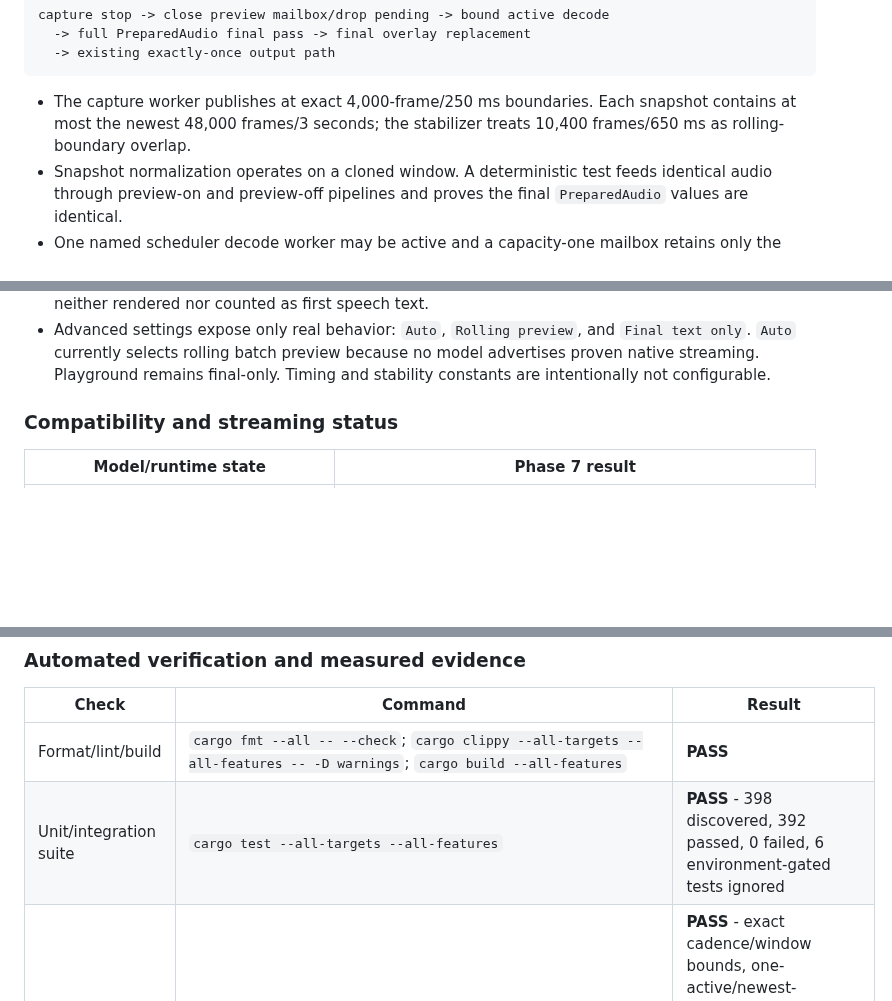
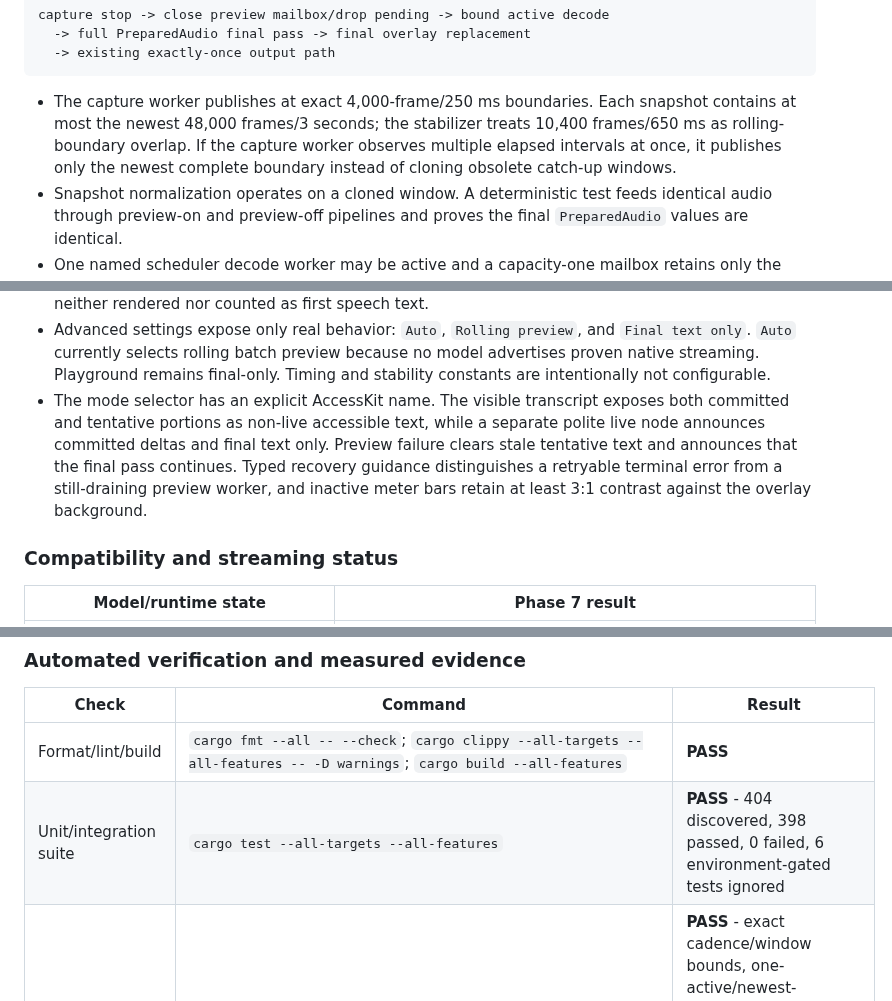
Before and after one commit to tyhuang9/scribe, a Markdown page: docs/SCRIBE_REVAMP.md, 3 parts joined by grey strips. Drawn GitHub-style; blank space fills up the shorter version.

Commit message:
Record Phase 7 review closure

```diff
--- a/docs/SCRIBE_REVAMP.md
+++ b/docs/SCRIBE_REVAMP.md
@@ -1322,7 +1322,9 @@ capture stop -> close preview mailbox/drop pending -> bound active decode
 
 - The capture worker publishes at exact 4,000-frame/250 ms boundaries. Each
   snapshot contains at most the newest 48,000 frames/3 seconds; the stabilizer
-  treats 10,400 frames/650 ms as rolling-boundary overlap.
+  treats 10,400 frames/650 ms as rolling-boundary overlap. If the capture
+  worker observes multiple elapsed intervals at once, it publishes only the
+  newest complete boundary instead of cloning obsolete catch-up windows.
 - Snapshot normalization operates on a cloned window. A deterministic test
   feeds identical audio through preview-on and preview-off pipelines and proves
   the final `PreparedAudio` values are identical.
@@ -1359,6 +1361,13 @@ capture stop -> close preview mailbox/drop pending -> bound active decode
   `Final text only`. `Auto` currently selects rolling batch preview because no
   model advertises proven native streaming. Playground remains final-only.
   Timing and stability constants are intentionally not configurable.
+- The mode selector has an explicit AccessKit name. The visible transcript
+  exposes both committed and tentative portions as non-live accessible text,
+  while a separate polite live node announces committed deltas and final text
+  only. Preview failure clears stale tentative text and announces that the
+  final pass continues. Typed recovery guidance distinguishes a retryable
+  terminal error from a still-draining preview worker, and inactive meter bars
+  retain at least 3:1 contrast against the overlay background.
 
 ### Compatibility and streaming status
 
@@ -1376,5 +1385,5 @@ capture stop -> close preview mailbox/drop pending -> bound active decode
 | Check | Command | Result |
 | --- | --- | --- |
 | Format/lint/build | `cargo fmt --all -- --check`; `cargo clippy --all-targets --all-features -- -D warnings`; `cargo build --all-features` | **PASS** |
-| Unit/integration suite | `cargo test --all-targets --all-features` | **PASS** - 398 discovered, 392 passed, 0 failed, 6 environment-gated tests ignored |
+| Unit/integration suite | `cargo test --all-targets --all-features` | **PASS** - 404 discovered, 398 passed, 0 failed, 6 environment-gated tests ignored |
 | Preview scheduling/DSP | Targeted `streaming::tests` and native pipeline tests | **PASS** - exact cadence/window bounds, one-active/newest-pending, non-blocking retained-handle drain, final-audio identity, exact 650 ms boundary, 699/700 ms horizon, case/punctuation correction, non-empty deletion/reappearance, repeated words, overlap, bounded context, and sequence rejection |
```
Also changed, not shown: other parts of docs/SCRIBE_REVAMP.md (+2 -2 lines), docs/MANUAL_TEST_MATRIX.md (+2 -1 lines).
